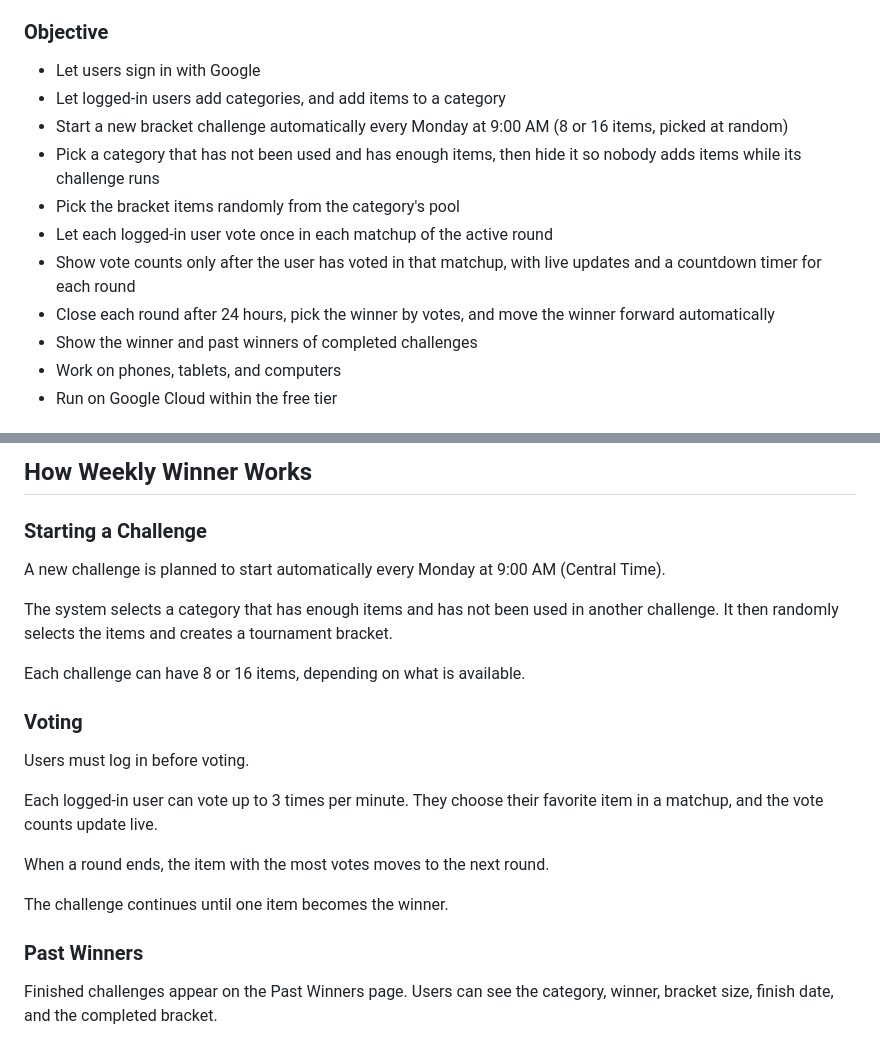
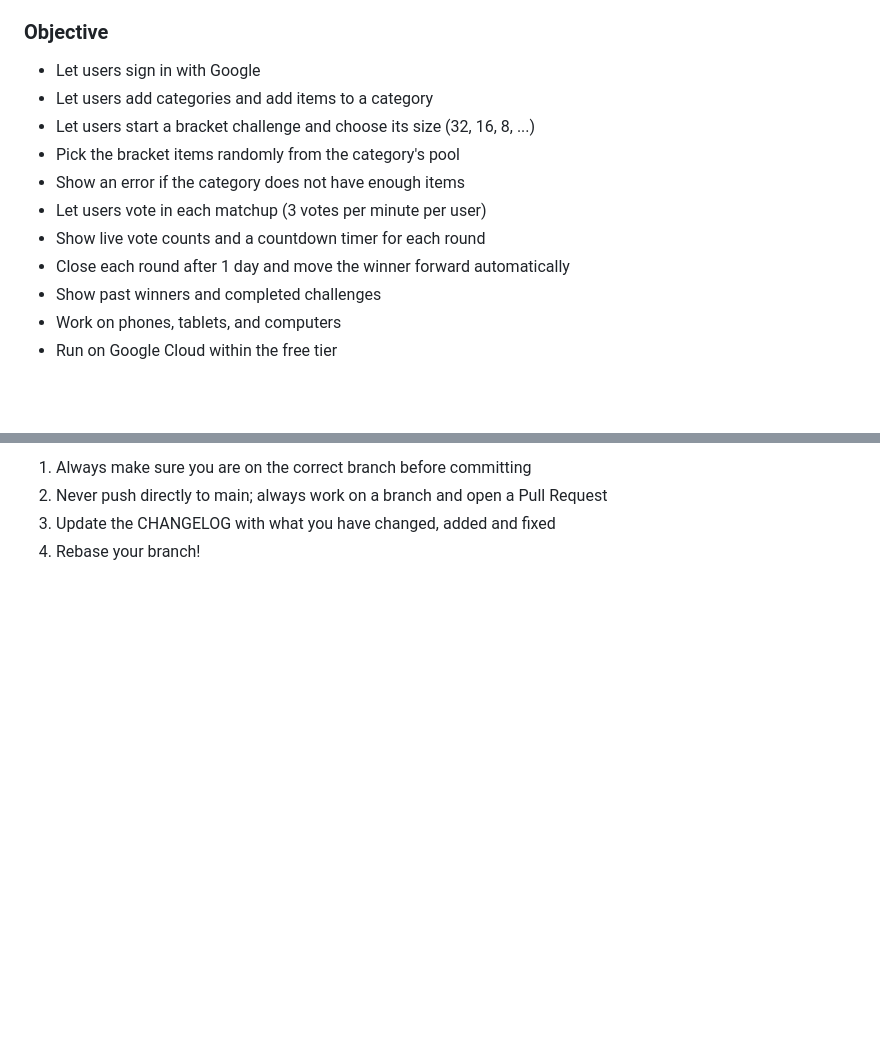
Before and after one commit to Sam10278/Weekly-Winner-, a Markdown page: README.md, 2 parts joined by grey strips. GitHub-like rendering; blank space fills up the shorter version.

```diff
--- a/README.md
+++ b/README.md
@@ -15,14 +15,14 @@ Build a public website where a community can create bracket challenges and decid
 ### Objective
 
 - Let users sign in with Google
-- Let logged-in users add categories, and add items to a category
-- Start a new bracket challenge automatically every Monday at 9:00 AM (8 or 16 items, picked at random)
-- Pick a category that has not been used and has enough items, then hide it so nobody adds items while its challenge runs
+- Let users add categories and add items to a category
+- Let users start a bracket challenge and choose its size (32, 16, 8, ...)
 - Pick the bracket items randomly from the category's pool
-- Let each logged-in user vote once in each matchup of the active round
-- Show vote counts only after the user has voted in that matchup, with live updates and a countdown timer for each round
-- Close each round after 24 hours, pick the winner by votes, and move the winner forward automatically
-- Show the winner and past winners of completed challenges
+- Show an error if the category does not have enough items
+- Let users vote in each matchup (3 votes per minute per user)
+- Show live vote counts and a countdown timer for each round
+- Close each round after 1 day and move the winner forward automatically
+- Show past winners and completed challenges
 - Work on phones, tablets, and computers
 - Run on Google Cloud within the free tier
 
@@ -208,23 +103,4 @@ develop
-## How Weekly Winner Works
-
-### Starting a Challenge
-
-A new challenge is planned to start automatically every Monday at 9:00 AM (Central Time).
-
-The system selects a category that has enough items and has not been used in another challenge. It then randomly selects the items and creates a tournament bracket.
-
-Each challenge can have 8 or 16 items, depending on what is available.
-
-### Voting
-
-Users must log in before voting.
-
-Each logged-in user can vote up to 3 times per minute. They choose their favorite item in a matchup, and the vote counts update live.
-
-When a round ends, the item with the most votes moves to the next round.
-
-The challenge continues until one item becomes the winner.
-
-### Past Winners
-
-Finished challenges appear on the Past Winners page. Users can see the category, winner, bracket size, finish date, and the completed bracket.
+1. Always make sure you are on the correct branch before committing
+2. Never push directly to main; always work on a branch and open a Pull Request
+3. Update the CHANGELOG with what you have changed, added and fixed
+4. Rebase your branch!
```
Also changed, not shown: other parts of README.md (+32 -137 lines).
